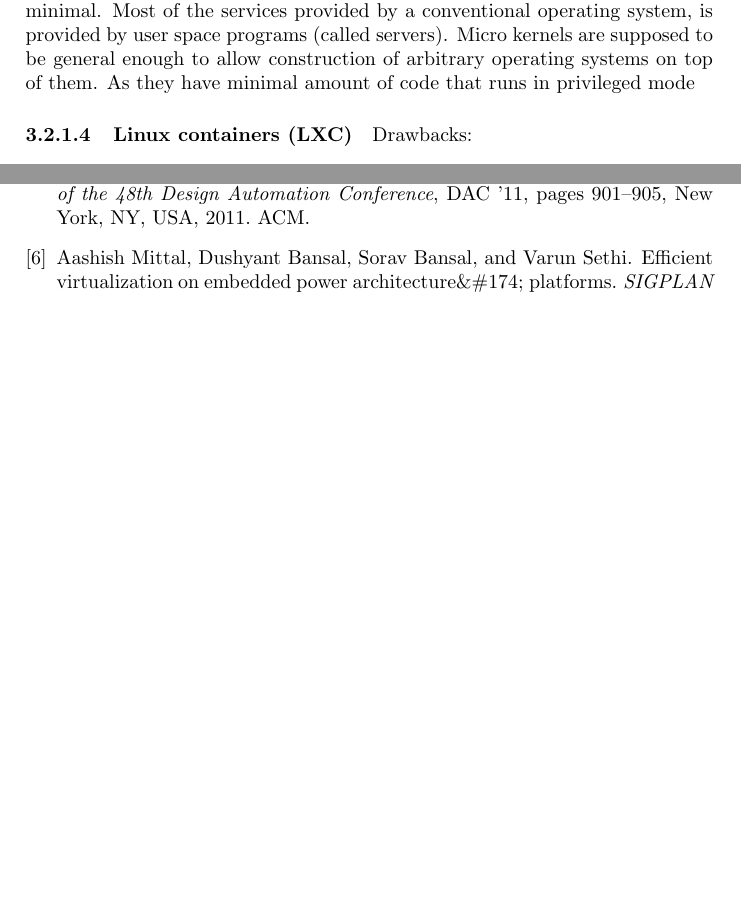
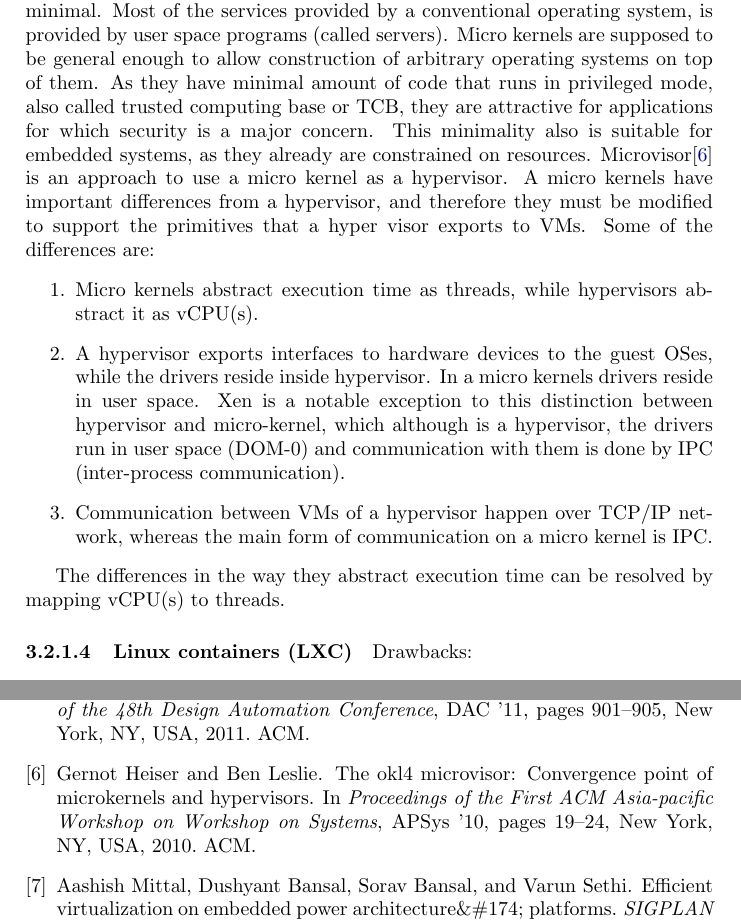
Before and after one commit to lihas/seminar2015, a LaTeX document (report/MyReport/seminarReportOutline.tex): two parts of pages 14 and 16 of 16 before the commit and two parts of pages 14 and 17 of 17 after it, joined at a grey line, cut so that both start at the same text, the shorter picture padded with empty space. Compiled offline with pdfLaTeX.

Commit message:
writing about micro kernels

```diff
--- a/report/MyReport/seminarReportOutline.tex
+++ b/report/MyReport/seminarReportOutline.tex
@@ -339,7 +339,21 @@ Therefore a hypervisor which caters to all possible architectures is impractical
   \paragraph{Micro kernels}
   These are an interesting class of operation systems. The main goal of a micro kernel operating system is to keep the kernel code minimal. Most of the services provided by
   a conventional operating system, is provided by user space programs (called servers). Micro kernels are supposed to be general enough to allow construction of
-  arbitrary operating systems on top of them. As they have minimal amount of code that runs in privileged mode
+  arbitrary operating systems on top of them. As they have minimal amount of code that runs in privileged mode, also called trusted computing base or TCB, they are
+  attractive for applications for which security is a major concern. This minimality also is suitable for embedded systems, as they already are constrained on
+  resources. Microvisor\cite{Heiser:2010:OMC:1851276.1851282} is an approach to use a micro kernel as a hypervisor. A micro kernels have important differences from
+  a hypervisor, and therefore they must be modified to support the primitives that a hyper visor exports to VMs.
+  Some of the differences are:
+  \begin{enumerate}
+  \item Micro kernels abstract execution time as threads, while hypervisors abstract it as vCPU(s).
+  \item A hypervisor exports interfaces to hardware devices to the guest OSes, while the drivers reside inside hypervisor. In a micro kernels drivers reside in user space. Xen
+  is a notable exception to this distinction between hypervisor and micro-kernel, which although is a hypervisor, the drivers run in user space (DOM-0) and communication with them
+  is done by IPC (inter-process communication).
+  \item Communication between VMs of a hypervisor happen over TCP/IP network, whereas the main form of communication on a micro kernel is IPC.
+  \end{enumerate}
+
+  The differences in the way they abstract execution time can be resolved by mapping vCPU(s) to threads.
+
   \paragraph{Linux containers (LXC)}
   Drawbacks:\\
   \begin{enumerate}
```
Also changed, not shown: report/MyReport/biblio.bib (+19 -0 lines), 2 other files.
